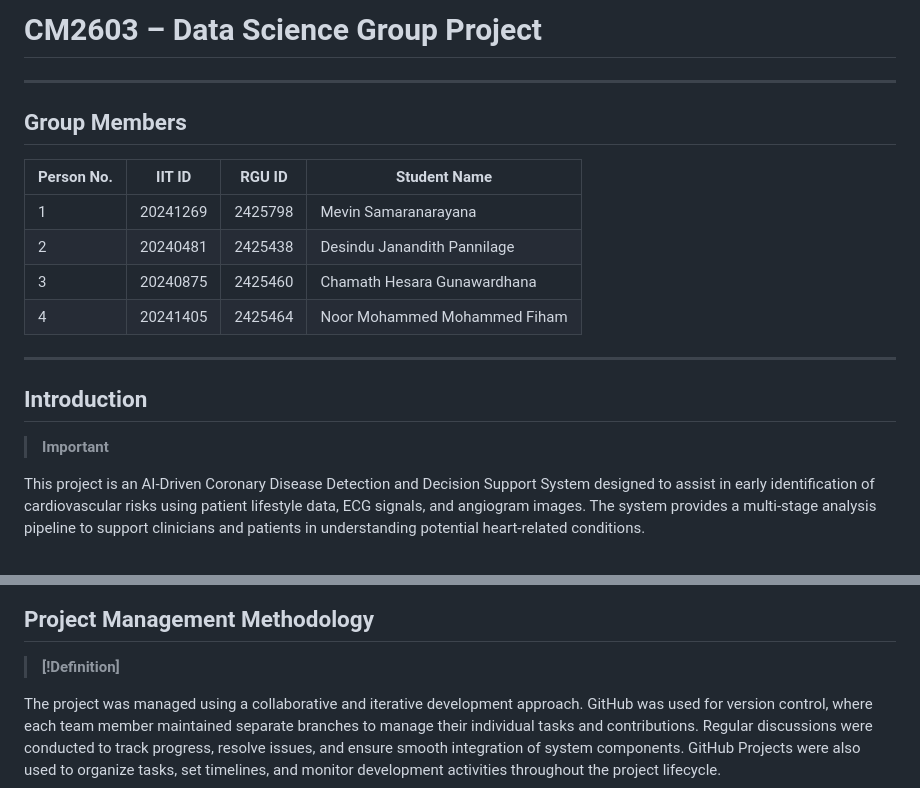
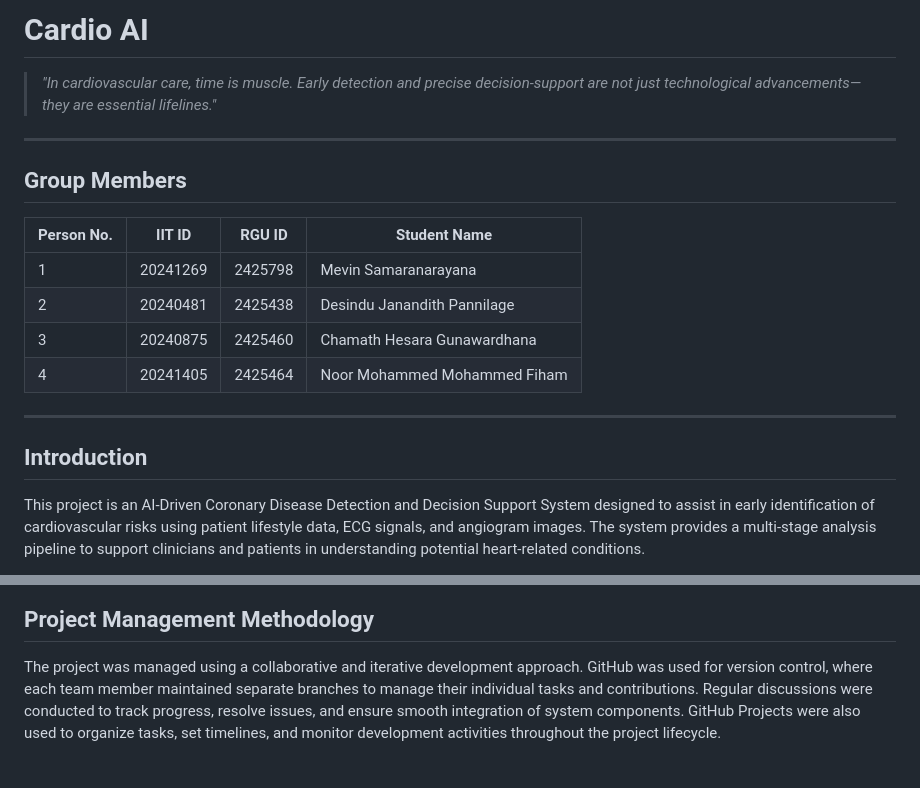
Before and after one commit to Desin898/Cardio-AI, a Markdown page: README.md, 2 parts joined by grey strips. GitHub-like rendering; blank space fills up the shorter version.

```diff
--- a/README.md
+++ b/README.md
@@ -1,7 +1,8 @@
-# CM2603 – Data Science Group Project
+# Cardio AI
+
+> *"In cardiovascular care, time is muscle. Early detection and precise decision-support are not just technological advancements—they are essential lifelines."*
 
 ---
-
 ## Group Members
 
 | Person No. | IIT ID  | RGU ID  | Student Name                    |
@@ -15,7 +16,6 @@
 
 ## Introduction
 
-> **Important**
 
 This project is an AI-Driven Coronary Disease Detection and Decision Support System designed to assist in early identification of cardiovascular risks using patient lifestyle data, ECG signals, and angiogram images. The system provides a multi-stage analysis pipeline to support clinicians and patients in understanding potential heart-related conditions.
 
@@ -68,6 +77,4 @@ These features collectively enhance the system’s ability to support early dete
 ## Project Management Methodology
-
-> **[!Definition]**
 
 
 The project was managed using a collaborative and iterative development approach. GitHub was used for version control, where each team member maintained separate branches to manage their individual tasks and contributions. Regular discussions were conducted to track progress, resolve issues, and ensure smooth integration of system components. GitHub Projects were also used to organize tasks, set timelines, and monitor development activities throughout the project lifecycle.
```
Also changed, not shown: other parts of README.md (+9 -0 lines).
